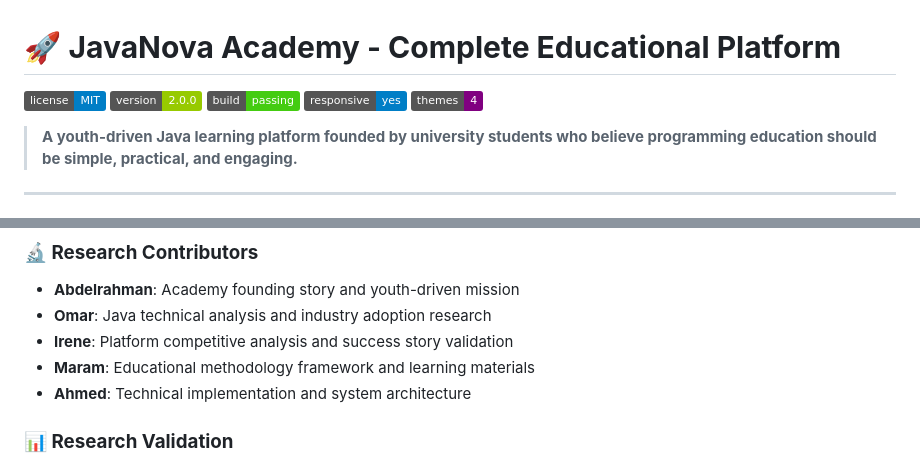
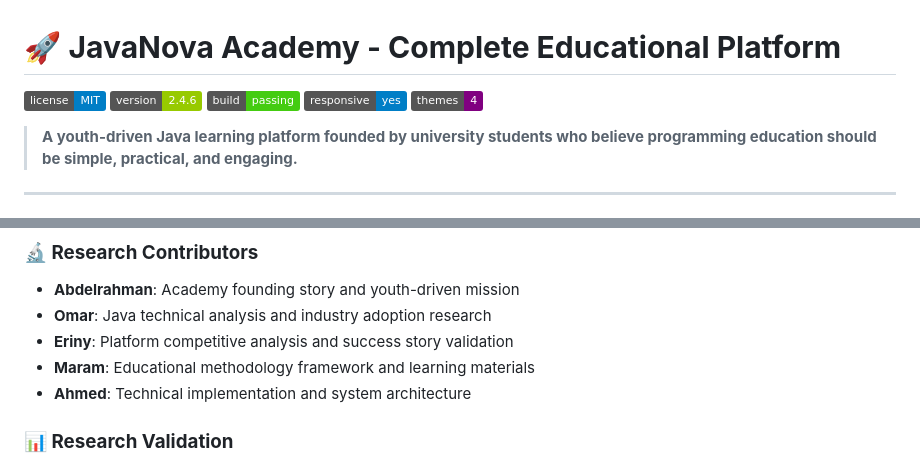
Before and after one commit to AhmedTyson/JavaNova-project, a Markdown page: README.md, 2 parts joined by grey strips. GitHub-like rendering; badges without logos.

```diff
--- a/README.md
+++ b/README.md
@@ -1,7 +1,7 @@
 # 🚀 **JavaNova Academy - Complete Educational Platform**
 
 [![GitHub License](https://img.shields.io/badge/license-MIT-blue.svg)](LICENSE)
-[![Version](https://img.shields.io/badge/version-2.0.0-green.svg)](CHANGELOG.md)
+[![Version](https://img.shields.io/badge/version-2.4.6-green.svg)](CHANGELOG.md)
 [![Build Status](https://img.shields.io/badge/build-passing-brightgreen.svg)](#)
 [![Responsive](https://img.shields.io/badge/responsive-yes-blue.svg)](#)
 [![Themes](https://img.shields.io/badge/themes-4-purple.svg)](#)
@@ -85,7 +85,7 @@ This project is built on extensive research conducted by our university team:
 ### **🔬 Research Contributors**
 - **Abdelrahman**: Academy founding story and youth-driven mission
 - **Omar**: Java technical analysis and industry adoption research
-- **Irene**: Platform competitive analysis and success story validation
+- **Eriny**: Platform competitive analysis and success story validation
 - **Maram**: Educational methodology framework and learning materials
 - **Ahmed**: Technical implementation and system architecture
 
```
